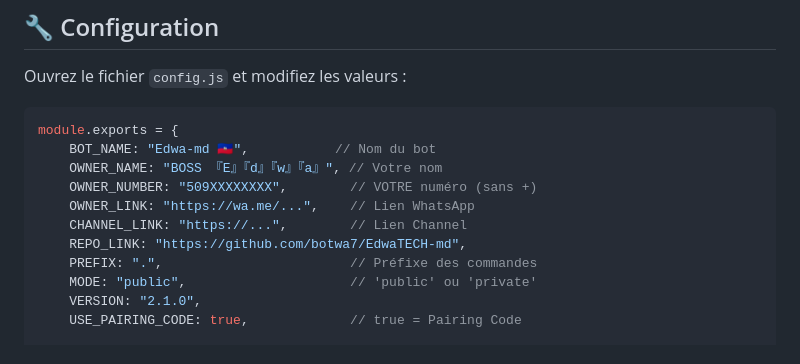
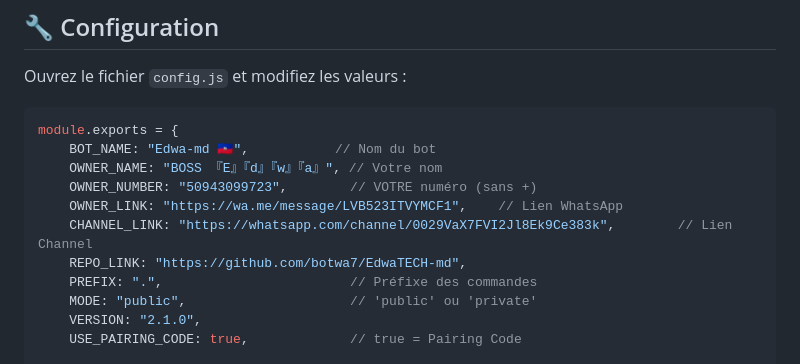
Before and after one commit to botwa7/EdwaTECH-md, a Markdown page: README.md, the part around the change. GitHub-like rendering.

```diff
--- a/README.md
+++ b/README.md
@@ -163,9 +163,9 @@ Ouvrez le fichier `config.js` et modifiez les valeurs :
 module.exports = {
     BOT_NAME: "Edwa-md 🇭🇹",           // Nom du bot
     OWNER_NAME: "BOSS 『E』『d』『w』『a』", // Votre nom
-    OWNER_NUMBER: "509XXXXXXXX",        // VOTRE numéro (sans +)
-    OWNER_LINK: "https://wa.me/...",    // Lien WhatsApp
-    CHANNEL_LINK: "https://...",        // Lien Channel
+    OWNER_NUMBER: "50943099723",        // VOTRE numéro (sans +)
+    OWNER_LINK: "https://wa.me/message/LVB523ITVYMCF1",    // Lien WhatsApp
+    CHANNEL_LINK: "https://whatsapp.com/channel/0029VaX7FVI2Jl8Ek9Ce383k",        // Lien Channel
     REPO_LINK: "https://github.com/botwa7/EdwaTECH-md",
     PREFIX: ".",                        // Préfixe des commandes
     MODE: "public",                     // 'public' ou 'private'
```
